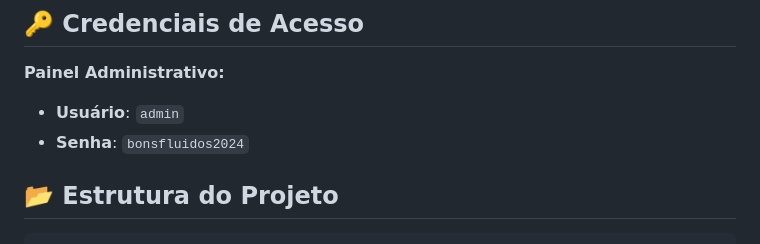
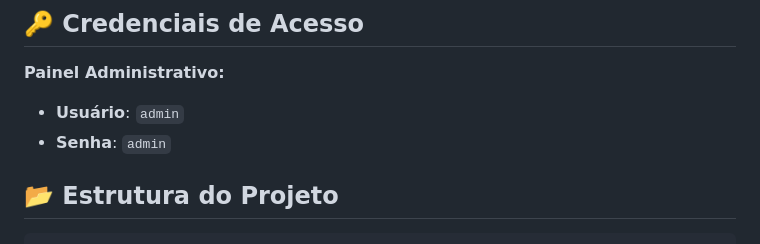
Before and after one commit to M4FEUS/Certificadora-1, a Markdown page: README.md, the part around the change. GitHub-like rendering.

```diff
--- a/README.md
+++ b/README.md
@@ -50,7 +50,7 @@ Nossa missão é **tripla**:
 
 **Painel Administrativo:**
 - **Usuário**: `admin`
-- **Senha**: `bonsfluidos2024`
+- **Senha**: `admin`
 
 ## 📂 Estrutura do Projeto
 
```
